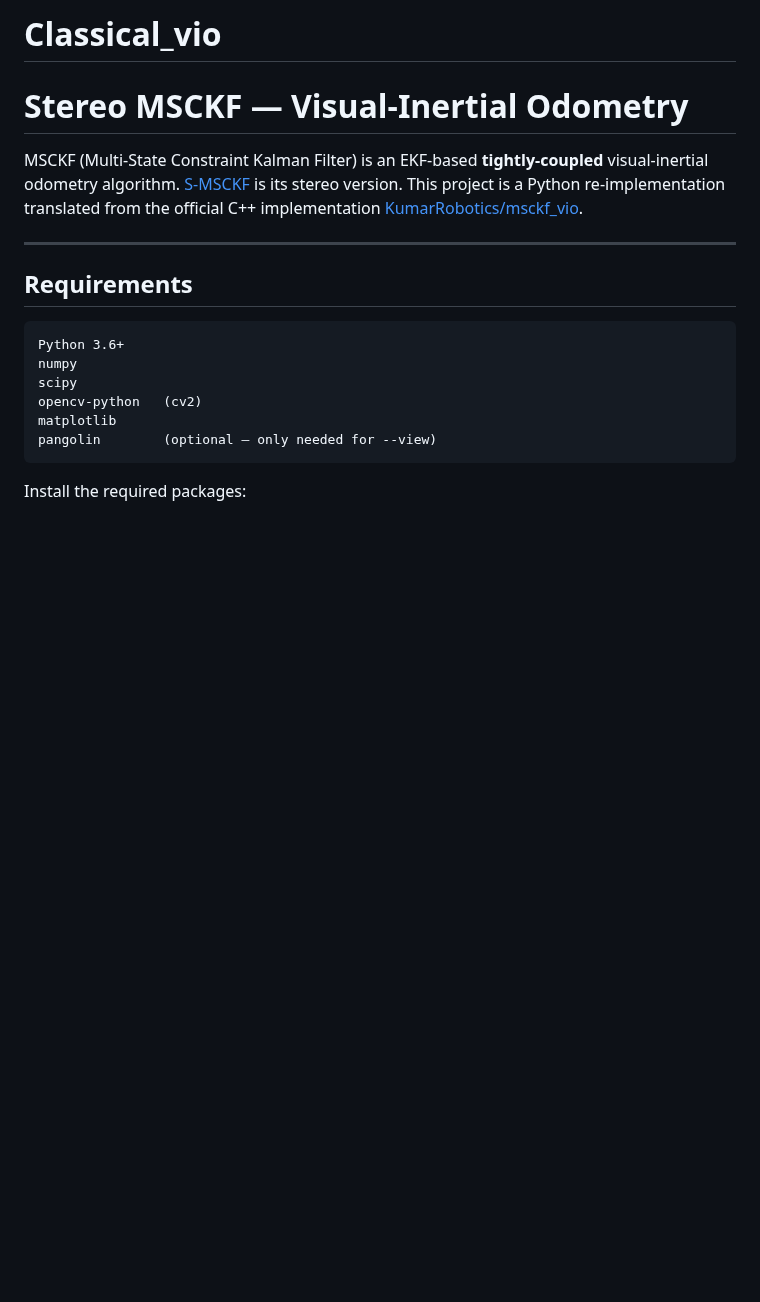
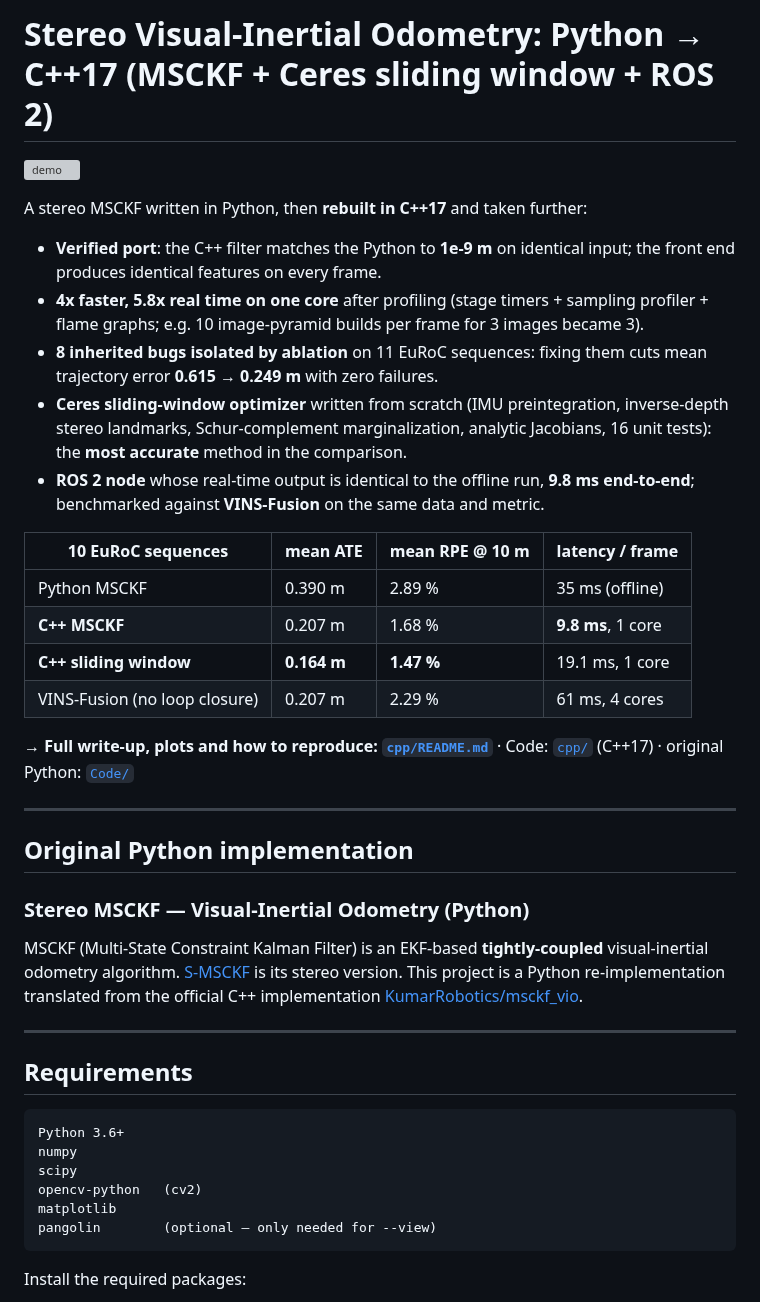
Before and after one commit to Shakthi-Bala/Classical_vio, a Markdown page: README.md, the part around the change. GitHub-like rendering; blank space fills up the shorter version; grey boxes are pictures that could not be loaded.

```diff
--- a/README.md
+++ b/README.md
@@ -1,5 +1,36 @@
-# Classical_vio
-# Stereo MSCKF — Visual-Inertial Odometry
+# Stereo Visual-Inertial Odometry: Python → C++17 (MSCKF + Ceres sliding window + ROS 2)
+
+![demo](cpp/results/final/demo_mh05.gif)
+
+A stereo MSCKF written in Python, then **rebuilt in C++17** and taken further:
+
+- **Verified port**: the C++ filter matches the Python to **1e-9 m** on identical input; the
+  front end produces identical features on every frame.
+- **4x faster, 5.8x real time on one core** after profiling (stage timers + sampling
+  profiler + flame graphs; e.g. 10 image-pyramid builds per frame for 3 images became 3).
+- **8 inherited bugs isolated by ablation** on 11 EuRoC sequences: fixing them cuts mean
+  trajectory error **0.615 → 0.249 m** with zero failures.
+- **Ceres sliding-window optimizer** written from scratch (IMU preintegration, inverse-depth
+  stereo landmarks, Schur-complement marginalization, analytic Jacobians, 16 unit tests):
+  the **most accurate** method in the comparison.
+- **ROS 2 node** whose real-time output is identical to the offline run, **9.8 ms
+  end-to-end**; benchmarked against **VINS-Fusion** on the same data and metric.
+
+| 10 EuRoC sequences | mean ATE | mean RPE @ 10 m | latency / frame |
+|---|---|---|---|
+| Python MSCKF | 0.390 m | 2.89 % | 35 ms (offline) |
+| **C++ MSCKF** | 0.207 m | 1.68 % | **9.8 ms**, 1 core |
+| **C++ sliding window** | **0.164 m** | **1.47 %** | 19.1 ms, 1 core |
+| VINS-Fusion (no loop closure) | 0.207 m | 2.29 % | 61 ms, 4 cores |
+
+**→ Full write-up, plots and how to reproduce: [`cpp/README.md`](cpp/README.md)**
+· Code: [`cpp/`](cpp) (C++17) · original Python: [`Code/`](Code)
+
+---
+
+## Original Python implementation
+
+### Stereo MSCKF — Visual-Inertial Odometry (Python)
 
 
 MSCKF (Multi-State Constraint Kalman Filter) is an EKF-based **tightly-coupled**
```
Also changed, not shown: cpp/README.md (+52 -18 lines), cpp/results/final/accuracy_vs_latency.png (added), cpp/results/final/demo_mh05_final.png (added), 15 other files.
